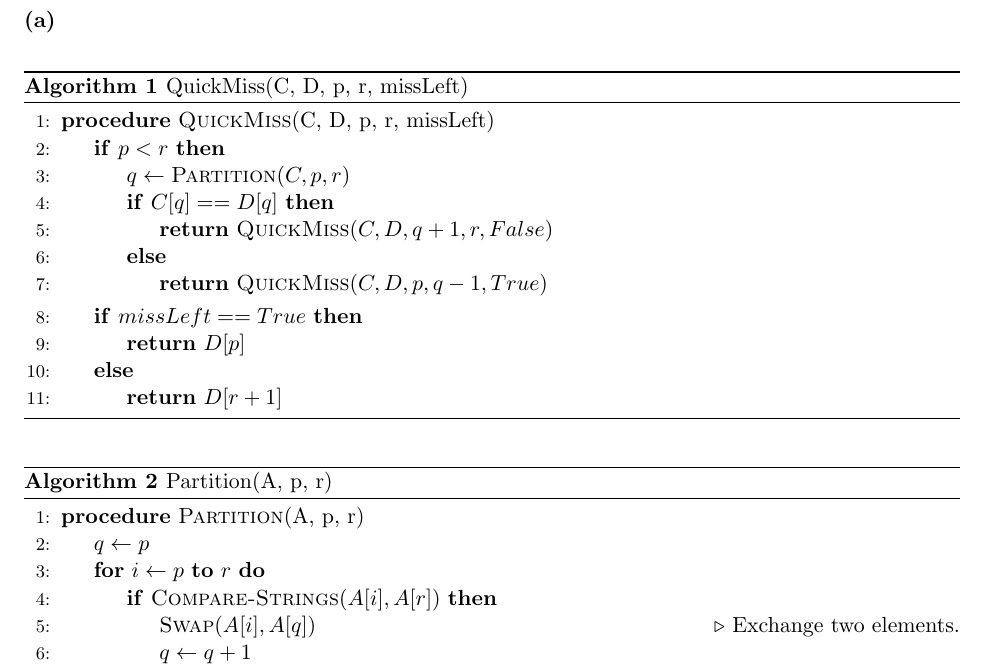
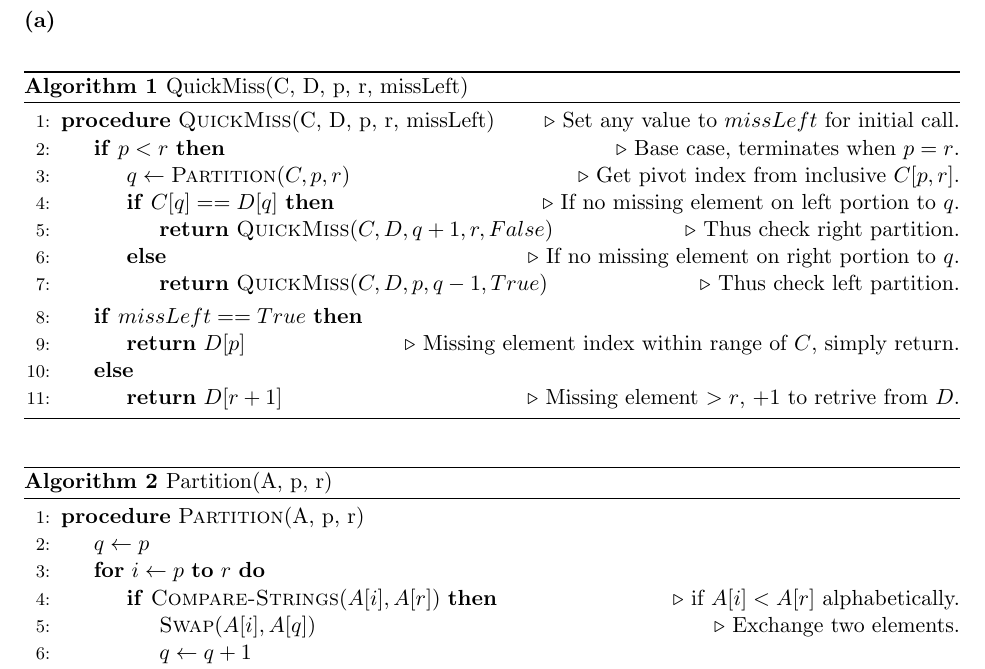
Before and after one commit to choH/eecs340_written_assignments, a LaTeX problem sheet (assignment_3/article.tex): part of page 5 of 5, cut so that both start at the same text. Compiled offline with pdfLaTeX.

Commit message:
🔨 Update Question 4(1) with explanatory comments.

```diff
--- a/assignment_3/article.tex
+++ b/assignment_3/article.tex
@@ -407,19 +407,19 @@ As \textit{Equation (\ref{eq:q4_runtime})} is a sum of runtime cost from each st
 \begin{algorithm}
 \caption{QuickMiss(C, D, p, r, missLeft)}\label{QuickMiss}
     \begin{algorithmic}[1]
-        \Procedure{QuickMiss}{C, D, p, r, missLeft}
-        \If {$p < r$}
-            \State $q \gets \textsc{Partition}(C, p, r)$
-            \If {$C[q] == D[q]$}
-                \State \Return $\textsc{QuickMiss}(C, D, q+1, r, False)$
-            \Else
-                \State \Return $\textsc{QuickMiss}(C, D, p, q-1, True)$
+        \Procedure{QuickMiss}{C, D, p, r, missLeft} \Comment{Set any value to $missLeft$ for initial call.}
+        \If {$p < r$} \Comment{Base case, terminates when $p = r$.}
+            \State $q \gets \textsc{Partition}(C, p, r)$ \Comment{Get pivot index from inclusive $C[p, r]$.}
+            \If {$C[q] == D[q]$} \Comment{If no missing element on left portion to $q$.}
+                \State \Return $\textsc{QuickMiss}(C, D, q+1, r, False)$ \Comment{Thus check right partition.}
+            \Else \Comment{If no missing element on right portion to $q$.}
+                \State \Return $\textsc{QuickMiss}(C, D, p, q-1, True)$ \Comment{Thus check left partition.}
             \EndIf
         \EndIf
         \If {$missLeft == True$}
-            \State \Return $D[p]$
+            \State \Return $D[p]$ \Comment{Missing element index within range of $C$, simply return.}
         \Else
-            \State \Return $D[r+1]$
+            \State \Return $D[r+1]$ \Comment{Missing element $> r$, $+1$ to retrive from $D$.}
         \EndIf
         \EndProcedure
     \end{algorithmic}
@@ -432,7 +432,7 @@ As \textit{Equation (\ref{eq:q4_runtime})} is a sum of runtime cost from each st
         \Procedure{Partition}{A, p, r}
         \State $q \gets p$
         \For {$i \gets p$ \textbf{to} $r$}
-            \If {$\textsc{Compare-Strings}(A[i], A[r])$}
+            \If {$\textsc{Compare-Strings}(A[i], A[r])$} \Comment{if $A[i] < A[r]$ alphabetically.}
                 \State $\textsc{Swap}(A[i], A[q])$ \Comment{Exchange two elements.}
                 \State $q \gets q+1$
             \EndIf
```
